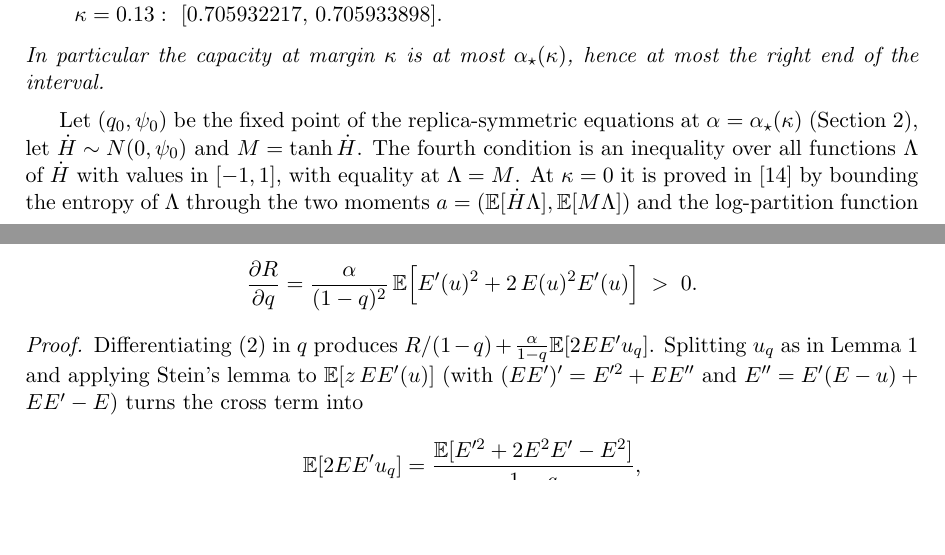
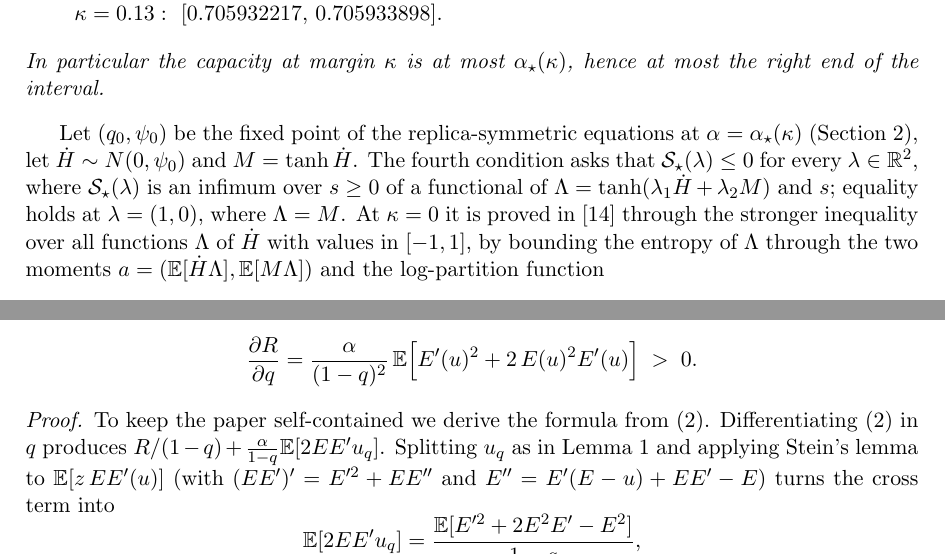
Before and after one commit to yspennstate/ising-perceptron-margin, a LaTeX paper (paper/main.tex): two parts of pages 2 and 5 of 25, joined at a grey line, cut so that both start at the same text, the shorter picture padded with empty space. Compiled offline with pdfLaTeX.

Commit message:
Introduction and two proofs
Co-Authored-By: Claude Opus 5.5 <noreply@anthropic.com>

```diff
--- a/paper/main.tex
+++ b/paper/main.tex
@@ -129,9 +129,11 @@ $\alpha_\star(\kappa)$, hence at most the right end of the interval.
 
 Let $(q_0,\psi_0)$ be the fixed point of the replica-symmetric equations at
 $\alpha=\alpha_\star(\kappa)$ (Section~\ref{sec:system}), let $\dot H\sim N(0,\psi_0)$ and
-$M=\tanh\dot H$.  The fourth condition is an inequality over all functions $\Lambda$ of $\dot H$
-with values in $[-1,1]$, with equality at $\Lambda=M$.  At $\kappa=0$ it is proved
-in~\cite{shmalo2026capacity} by bounding the entropy of $\Lambda$ through the two moments
+$M=\tanh\dot H$.  The fourth condition asks that $\sS_\star(\lambda)\le0$ for every $\lambda\in\R^2$,
+where $\sS_\star(\lambda)$ is an infimum over $s\ge0$ of a functional of
+$\Lambda=\tanh(\lambda_1\dot H+\lambda_2M)$ and $s$; equality holds at $\lambda=(1,0)$, where $\Lambda=M$.  At $\kappa=0$ it is proved in~\cite{shmalo2026capacity}
+through the stronger inequality over all functions $\Lambda$ of $\dot H$ with values in $[-1,1]$,
+by bounding the entropy of $\Lambda$ through the two moments
 $a=(\E[\dot H\Lambda],\E[M\Lambda])$ and the log-partition function
 \[
 \Phi(b)=\E\log2\cosh(b_1\dot H+b_2M),\qquad b\in\R^2 :
@@ -384,6 +386,7 @@ For all $\alpha>0$, $\kappa\in\R$ and $0<q<1$,
 \end{lemma}
 
 \begin{proof}
+To keep the paper self-contained we derive the formula from \eqref{eq:PR}.
 Differentiating \eqref{eq:PR} in $q$ produces
 $R/(1-q)+\tfrac{\alpha}{1-q}\E[2EE'u_q]$.  Splitting $u_q$ as in
 Lemma~\ref{lem:stat} and applying Stein's lemma to
```
Also changed, not shown: paper/main.pdf, paper/main.tex (3 more changed lines).
